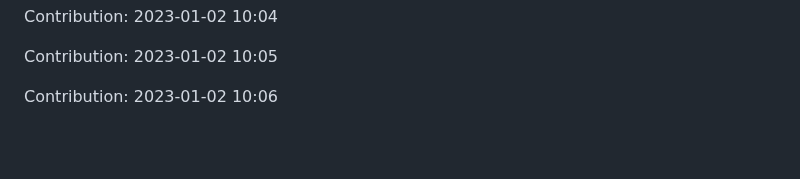
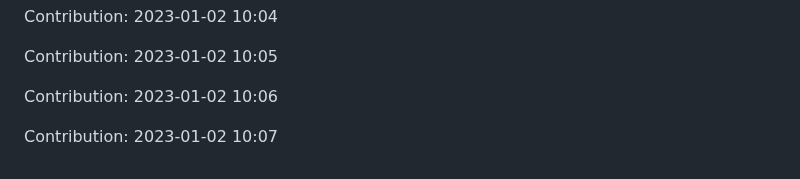
Before and after one commit to ronaldtech051/React-design, a Markdown page: README.md, the part around the change. Drawn GitHub-style; blank space fills up the shorter version.

Commit message:
"Contribution: 2023-01-02 10:07"

```diff
--- a/README.md
+++ b/README.md
@@ -403,3 +403,5 @@ Contribution: 2023-01-02 10:04
 Contribution: 2023-01-02 10:05
 
 Contribution: 2023-01-02 10:06
+
+Contribution: 2023-01-02 10:07
```
